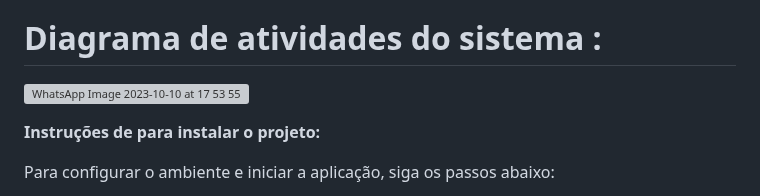
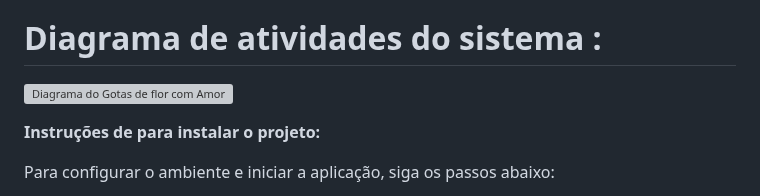
Before and after one commit to gabrielrroma/Projeto-ConexaoAmor, a Markdown page: README.md, the part around the change. GitHub-like rendering; grey boxes are pictures that could not be loaded.

```diff
--- a/README.md
+++ b/README.md
@@ -26,7 +26,7 @@ https://github.com/marimmbc/ConexaoAmor/assets/137455847/c25f4220-4a0b-4bbd-8533
 
 # Diagrama de atividades do sistema :
 
-![WhatsApp Image 2023-10-10 at 17 53 55](https://github.com/marimmbc/ConexaoAmor/assets/137455847/fa3daa97-48df-435a-96ba-e204d065c7fc)
+![Diagrama do Gotas de flor com Amor](https://github.com/marimmbc/Projeto-ConexaoAmor/assets/137455847/4fe7762e-1c7e-45aa-9a8b-2adaccdf1d48)
 
 
 **Instruções de para instalar o projeto:**
```
